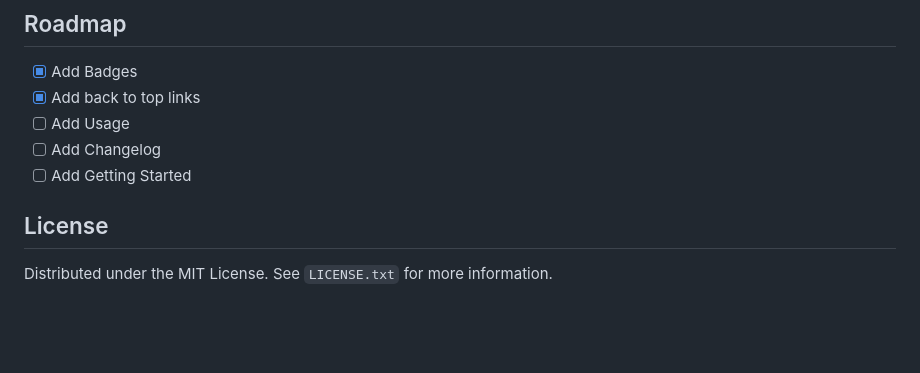
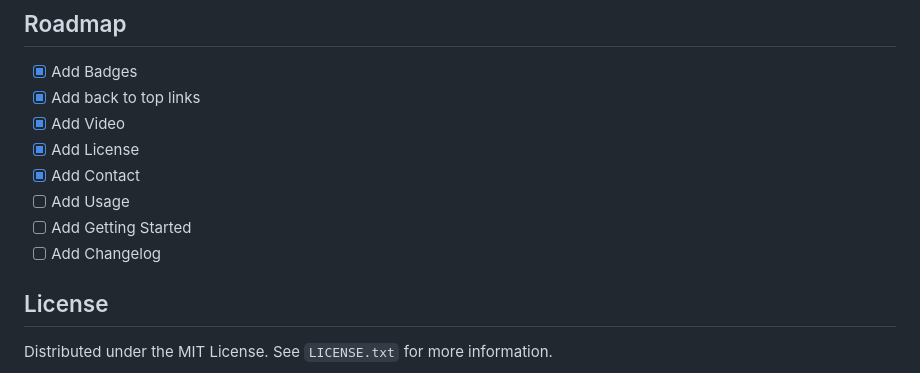
Before and after one commit to Alessandro-vecchi/Wall-E, a Markdown page: README.md, the part around the change. Drawn GitHub-style; blank space fills up the shorter version.

```diff
--- a/README.md
+++ b/README.md
@@ -94,9 +94,12 @@ Refer back to the report.pdf file.
 
 - [x] Add Badges
 - [x] Add back to top links
+- [x] Add Video
+- [x] Add License
+- [x] Add Contact
 - [ ] Add Usage
+- [ ] Add Getting Started
 - [ ] Add Changelog
-- [ ] Add Getting Started
 
 <!-- LICENSE -->
 ## License
```
